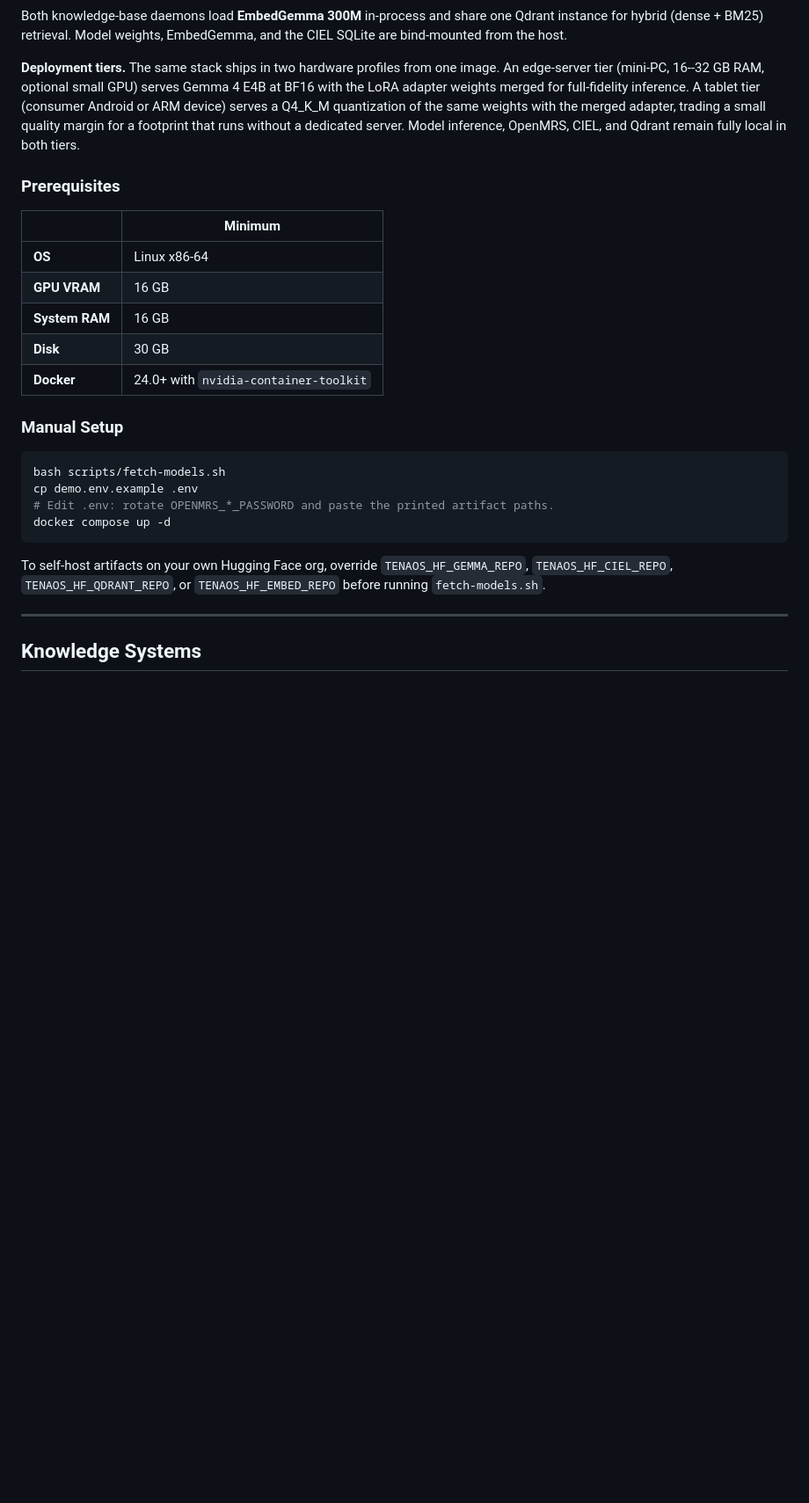
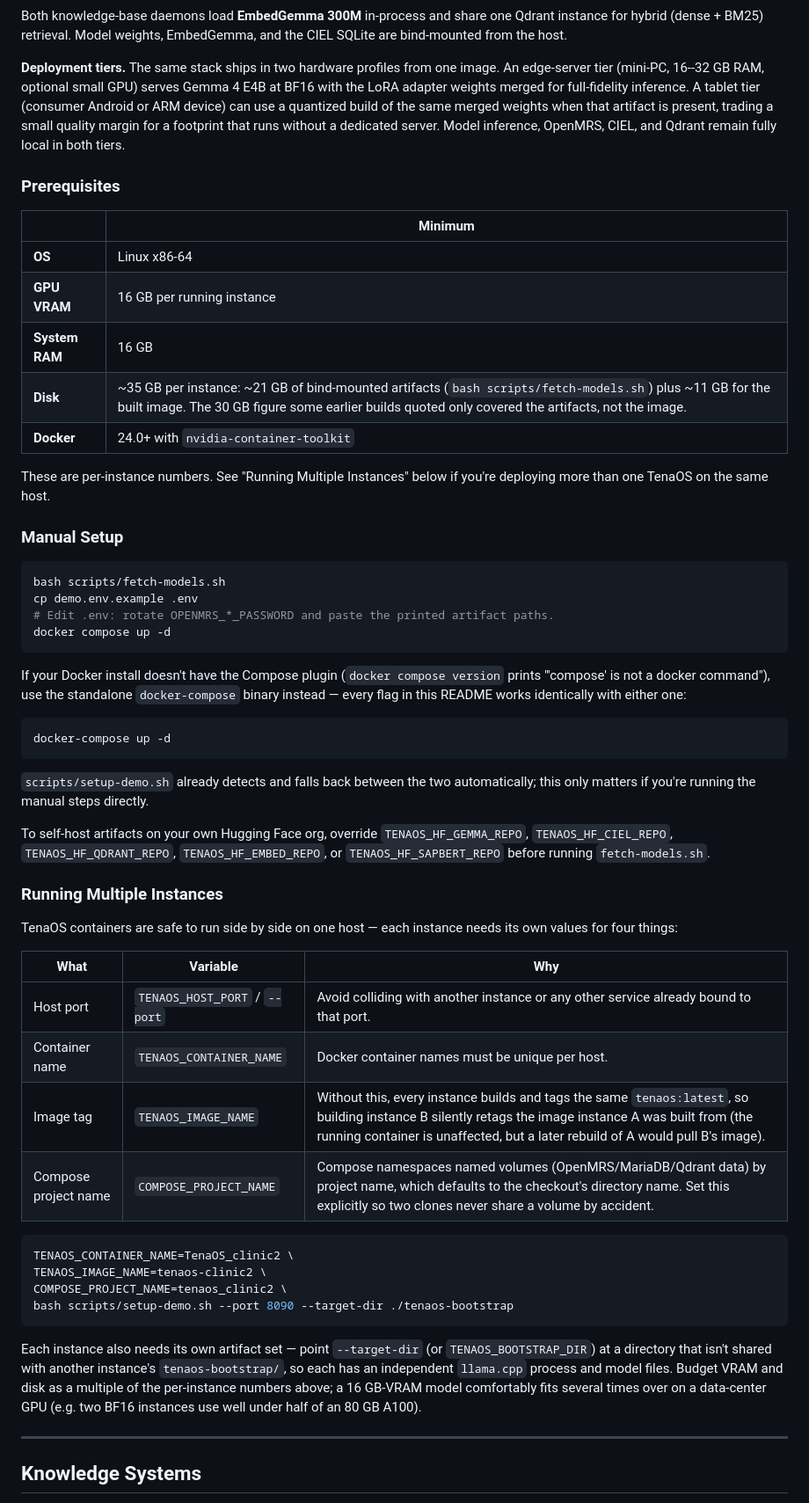
Before and after one commit to brookyale0512/TenaOS, a Markdown page: README.md, the part around one of its changes. Shown at 88% size. Rendered like a GitHub page; blank space fills up the shorter version.

````diff
--- a/README.md
+++ b/README.md
@@ -192,17 +205,20 @@ flowchart LR
 
 Both knowledge-base daemons load **EmbedGemma 300M** in-process and share one Qdrant instance for hybrid (dense + BM25) retrieval. Model weights, EmbedGemma, and the CIEL SQLite are bind-mounted from the host.
 
-**Deployment tiers.** The same stack ships in two hardware profiles from one image. An edge-server tier (mini-PC, 16--32 GB RAM, optional small GPU) serves Gemma 4 E4B at BF16 with the LoRA adapter weights merged for full-fidelity inference. A tablet tier (consumer Android or ARM device) serves a Q4\_K\_M quantization of the same weights with the merged adapter, trading a small quality margin for a footprint that runs without a dedicated server. Model inference, OpenMRS, CIEL, and Qdrant remain fully local in both tiers.
+**Deployment tiers.** The same stack ships in two hardware profiles from one image. An edge-server tier (mini-PC, 16--32 GB RAM, optional small GPU) serves Gemma 4 E4B at BF16 with the LoRA adapter weights merged for full-fidelity inference. A tablet tier (consumer Android or ARM device) can use a quantized build of the same merged weights when that artifact is present, trading a small quality margin for a footprint that runs without a dedicated server. Model inference, OpenMRS, CIEL, and Qdrant remain fully local in both tiers.
 
 ### Prerequisites
 
 | | Minimum |
 |---|---|
 | **OS** | Linux x86-64 |
-| **GPU VRAM** | 16 GB |
+| **GPU VRAM** | 16 GB per running instance |
 | **System RAM** | 16 GB |
-| **Disk** | 30 GB |
+| **Disk** | ~35 GB per instance: ~21 GB of bind-mounted artifacts (`bash scripts/fetch-models.sh`) plus ~11 GB for the built image. The 30 GB figure some earlier builds quoted only covered the artifacts, not the image. |
 | **Docker** | 24.0+ with `nvidia-container-toolkit` |
+
+These are per-instance numbers. See "Running Multiple Instances" below
+if you're deploying more than one TenaOS on the same host.
 
 ### Manual Setup
 
@@ -213,9 +229,50 @@ cp demo.env.example .env
 docker compose up -d
 ```
 
+If your Docker install doesn't have the Compose plugin
+(`docker compose version` prints "'compose' is not a docker command"),
+use the standalone `docker-compose` binary instead — every flag in
+this README works identically with either one:
+
+```bash
+docker-compose up -d
+```
+
+`scripts/setup-demo.sh` already detects and falls back between the two
+automatically; this only matters if you're running the manual steps
+directly.
+
 To self-host artifacts on your own Hugging Face org, override
 `TENAOS_HF_GEMMA_REPO`, `TENAOS_HF_CIEL_REPO`, `TENAOS_HF_QDRANT_REPO`,
-or `TENAOS_HF_EMBED_REPO` before running `fetch-models.sh`.
+`TENAOS_HF_EMBED_REPO`, or `TENAOS_HF_SAPBERT_REPO` before running
+`fetch-models.sh`.
+
+### Running Multiple Instances
+
+TenaOS containers are safe to run side by side on one host — each
+instance needs its own values for four things:
+
+| What | Variable | Why |
+|---|---|---|
+| Host port | `TENAOS_HOST_PORT` / `--port` | Avoid colliding with another instance or any other service already bound to that port. |
+| Container name | `TENAOS_CONTAINER_NAME` | Docker container names must be unique per host. |
+| Image tag | `TENAOS_IMAGE_NAME` | Without this, every instance builds and tags the same `tenaos:latest`, so building instance B silently retags the image instance A was built from (the running container is unaffected, but a later rebuild of A would pull B's image). |
+| Compose project name | `COMPOSE_PROJECT_NAME` | Compose namespaces named volumes (OpenMRS/MariaDB/Qdrant data) by project name, which defaults to the checkout's directory name. Set this explicitly so two clones never share a volume by accident. |
+
+```bash
+TENAOS_CONTAINER_NAME=TenaOS_clinic2 \
+TENAOS_IMAGE_NAME=tenaos-clinic2 \
+COMPOSE_PROJECT_NAME=tenaos_clinic2 \
+bash scripts/setup-demo.sh --port 8090 --target-dir ./tenaos-bootstrap
+```
+
+Each instance also needs its own artifact set — point `--target-dir`
+(or `TENAOS_BOOTSTRAP_DIR`) at a directory that isn't shared with
+another instance's `tenaos-bootstrap/`, so each has an independent
+`llama.cpp` process and model files. Budget VRAM and disk as a
+multiple of the per-instance numbers above; a 16 GB-VRAM model
+comfortably fits several times over on a data-center GPU (e.g. two
+BF16 instances use well under half of an 80 GB A100).
 
 ---
 
````
Also changed, not shown: other parts of README.md (+30 -37 lines).
